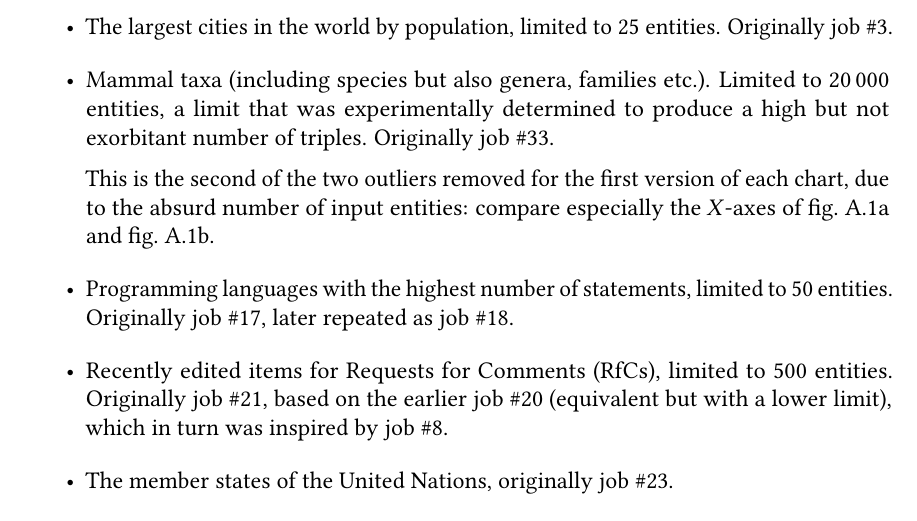
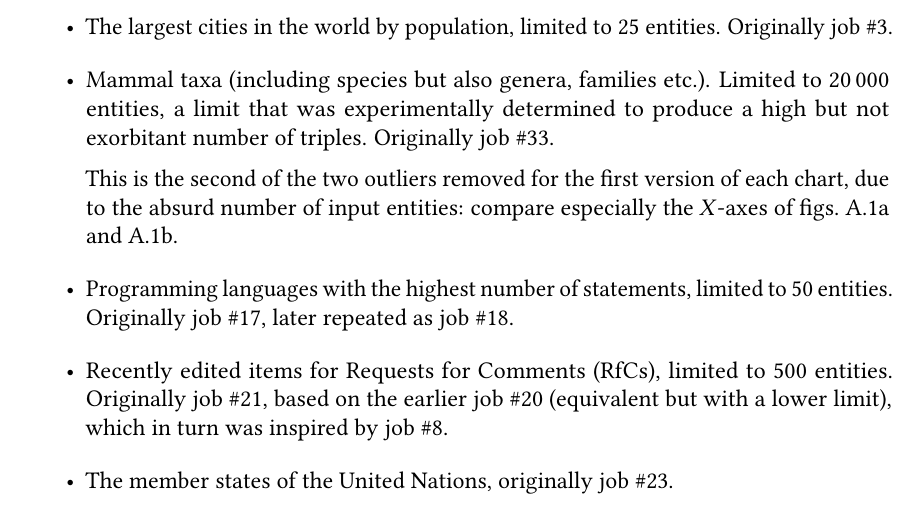
Before and after one commit to lucaswerkmeister/master-thesis, a LaTeX thesis (thesis.tex, which reads sections/appendix.tex): part of page 54 of 56, cut so that both start at the same text. Compiled offline with pdfLaTeX.

Commit message:
Combine two references into one \cref command
This changes the result from “fig. X and fig. Y” to “figs. X and Y”.

```diff
--- a/sections/appendix.tex
+++ b/sections/appendix.tex
@@ -199,7 +199,7 @@ for various input queries collected from the Wikidata Shape Expressions Inferenc
   This is the second of the two outliers removed for the first version of each chart,
   due to the absurd number of input entities:
   compare especially the $X$-axes of
-  \cref{fig:jobs-over-entities-with-outliers} and \cref{fig:jobs-over-entities-without-outliers}.
+  \cref{fig:jobs-over-entities-with-outliers,fig:jobs-over-entities-without-outliers}.
 \item Programming languages with the highest number of statements,
   limited to 50 entities.
   Originally \wdsiJob{17}, later repeated as \wdsiJob{18}.
```
